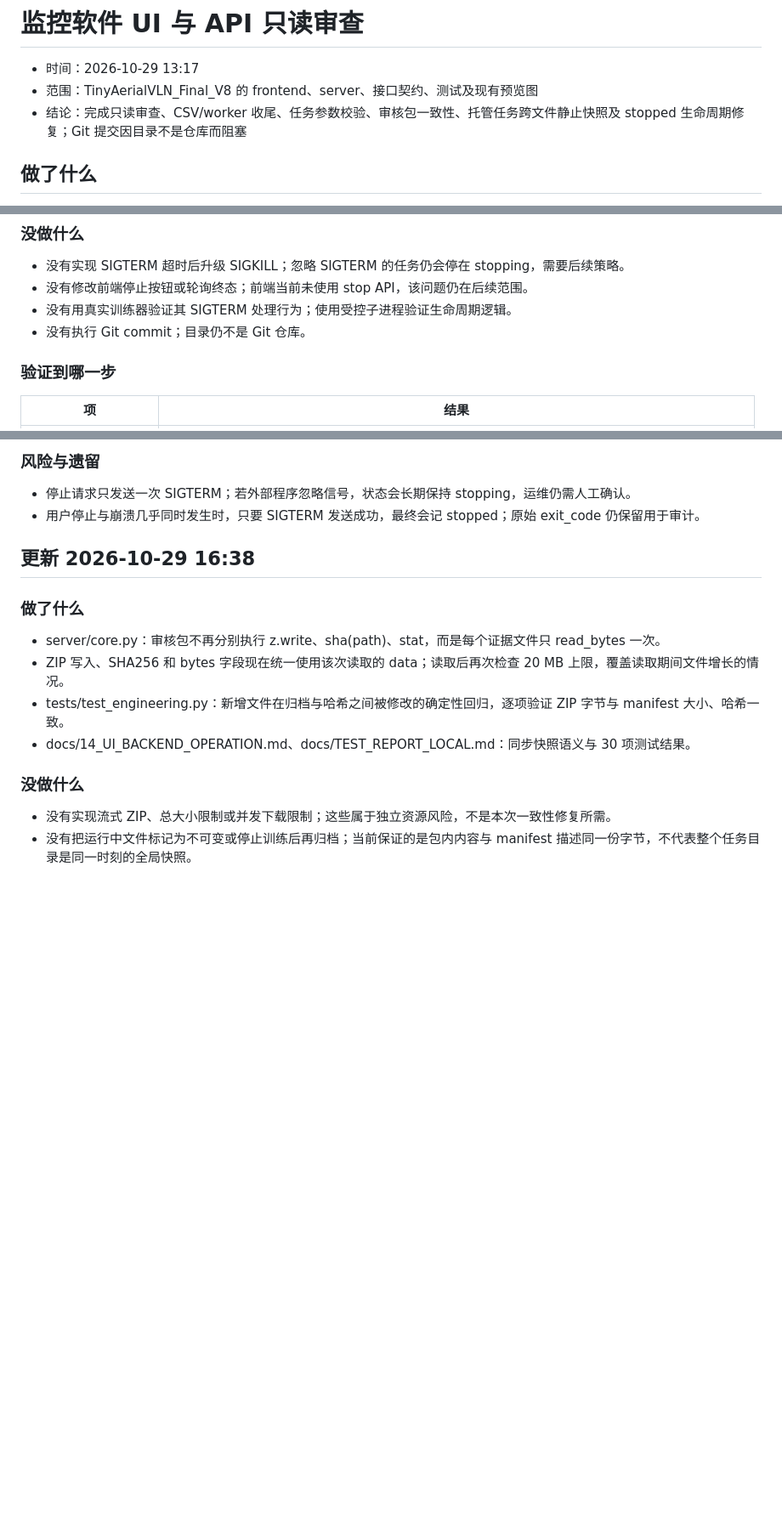
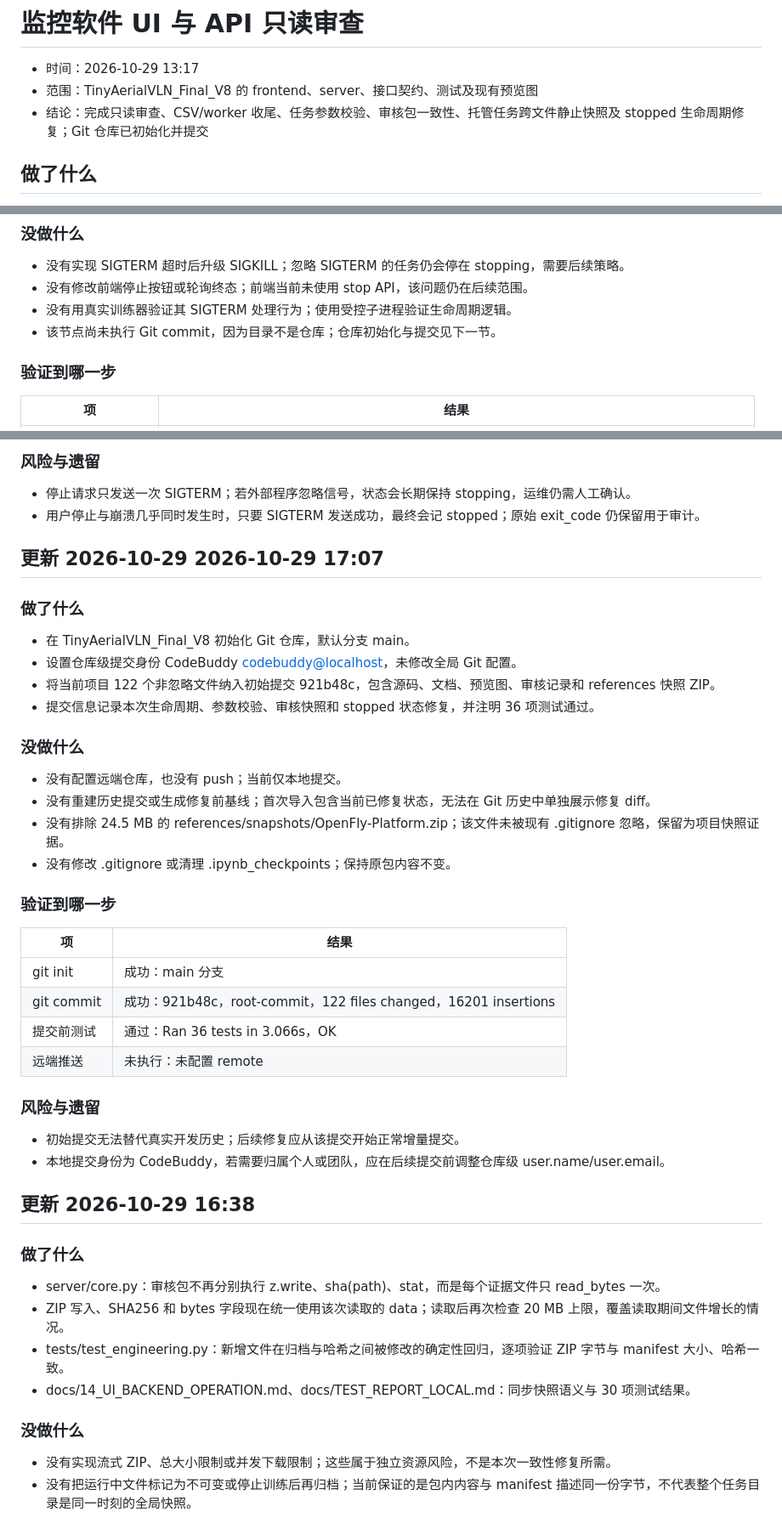
Before and after one commit to xu967/ALVLN, a Markdown page: docs/worklog/2026-10-29-1317-monitoring-ui-api-review.md, 3 parts joined by grey strips. Shown at 85% size. Rendered like a GitHub page; blank space fills up the shorter version.

Commit message:
docs: record repository initialization and verification

```diff
--- a/docs/worklog/2026-10-29-1317-monitoring-ui-api-review.md
+++ b/docs/worklog/2026-10-29-1317-monitoring-ui-api-review.md
@@ -2,7 +2,7 @@
 
 - 时间：2026-10-29 13:17
 - 范围：TinyAerialVLN_Final_V8 的 frontend、server、接口契约、测试及现有预览图
-- 结论：完成只读审查、CSV/worker 收尾、任务参数校验、审核包一致性、托管任务跨文件静止快照及 stopped 生命周期修复；Git 提交因目录不是仓库而阻塞
+- 结论：完成只读审查、CSV/worker 收尾、任务参数校验、审核包一致性、托管任务跨文件静止快照及 stopped 生命周期修复；Git 仓库已初始化并提交
 
 ## 做了什么
 
@@ -151,7 +151,7 @@
 - 没有实现 SIGTERM 超时后升级 SIGKILL；忽略 SIGTERM 的任务仍会停在 stopping，需要后续策略。
 - 没有修改前端停止按钮或轮询终态；前端当前未使用 stop API，该问题仍在后续范围。
 - 没有用真实训练器验证其 SIGTERM 处理行为；使用受控子进程验证生命周期逻辑。
-- 没有执行 Git commit；目录仍不是 Git 仓库。
+- 该节点尚未执行 Git commit，因为目录不是仓库；仓库初始化与提交见下一节。
 
 ### 验证到哪一步
 
@@ -166,6 +166,36 @@
 
 - 停止请求只发送一次 SIGTERM；若外部程序忽略信号，状态会长期保持 stopping，运维仍需人工确认。
 - 用户停止与崩溃几乎同时发生时，只要 SIGTERM 发送成功，最终会记 stopped；原始 exit_code 仍保留用于审计。
+
+## 更新 2026-10-29 2026-10-29 17:07
+
+### 做了什么
+
+- 在 TinyAerialVLN_Final_V8 初始化 Git 仓库，默认分支 main。
+- 设置仓库级提交身份 CodeBuddy <codebuddy@localhost>，未修改全局 Git 配置。
+- 将当前项目 122 个非忽略文件纳入初始提交 921b48c，包含源码、文档、预览图、审核记录和 references 快照 ZIP。
+- 提交信息记录本次生命周期、参数校验、审核快照和 stopped 状态修复，并注明 36 项测试通过。
+
+### 没做什么
+
+- 没有配置远端仓库，也没有 push；当前仅本地提交。
+- 没有重建历史提交或生成修复前基线；首次导入包含当前已修复状态，无法在 Git 历史中单独展示修复 diff。
+- 没有排除 24.5 MB 的 references/snapshots/OpenFly-Platform.zip；该文件未被现有 .gitignore 忽略，保留为项目快照证据。
+- 没有修改 .gitignore 或清理 .ipynb_checkpoints；保持原包内容不变。
+
+### 验证到哪一步
+
+| 项 | 结果 |
+| --- | --- |
+| git init | 成功：main 分支 |
+| git commit | 成功：921b48c，root-commit，122 files changed，16201 insertions |
+| 提交前测试 | 通过：Ran 36 tests in 3.066s，OK |
+| 远端推送 | 未执行：未配置 remote |
+
+### 风险与遗留
+
+- 初始提交无法替代真实开发历史；后续修复应从该提交开始正常增量提交。
+- 本地提交身份为 CodeBuddy，若需要归属个人或团队，应在后续提交前调整仓库级 user.name/user.email。
 
 ## 更新 2026-10-29 16:38
 
```
